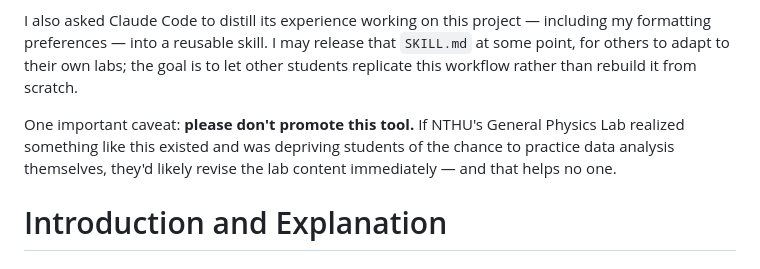
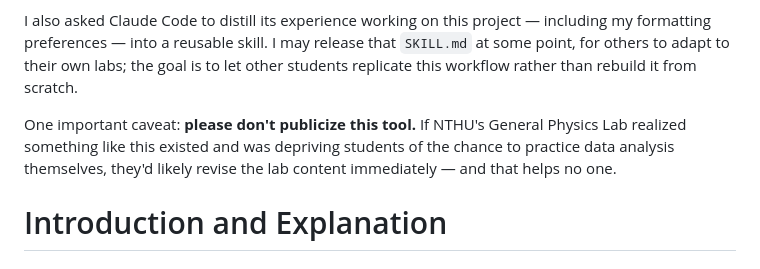
Before and after one commit to Raych2045/NTHU-general-physics-lab-data-analysis, a Markdown page: README.md, the part around the change. GitHub-like rendering.

```diff
--- a/README.md
+++ b/README.md
@@ -6,7 +6,7 @@ Once you understand the procedure and the formulas behind it, the data analysis
 
 I also asked Claude Code to distill its experience working on this project — including my formatting preferences — into a reusable skill. I may release that `SKILL.md` at some point, for others to adapt to their own labs; the goal is to let other students replicate this workflow rather than rebuild it from scratch.
 
-One important caveat: **please don't promote this tool.** If NTHU's General Physics Lab realized something like this existed and was depriving students of the chance to practice data analysis themselves, they'd likely revise the lab content immediately — and that helps no one.
+One important caveat: **please don't publicize this tool.** If NTHU's General Physics Lab realized something like this existed and was depriving students of the chance to practice data analysis themselves, they'd likely revise the lab content immediately — and that helps no one.
 
 # Introduction and Explanation
 
```
